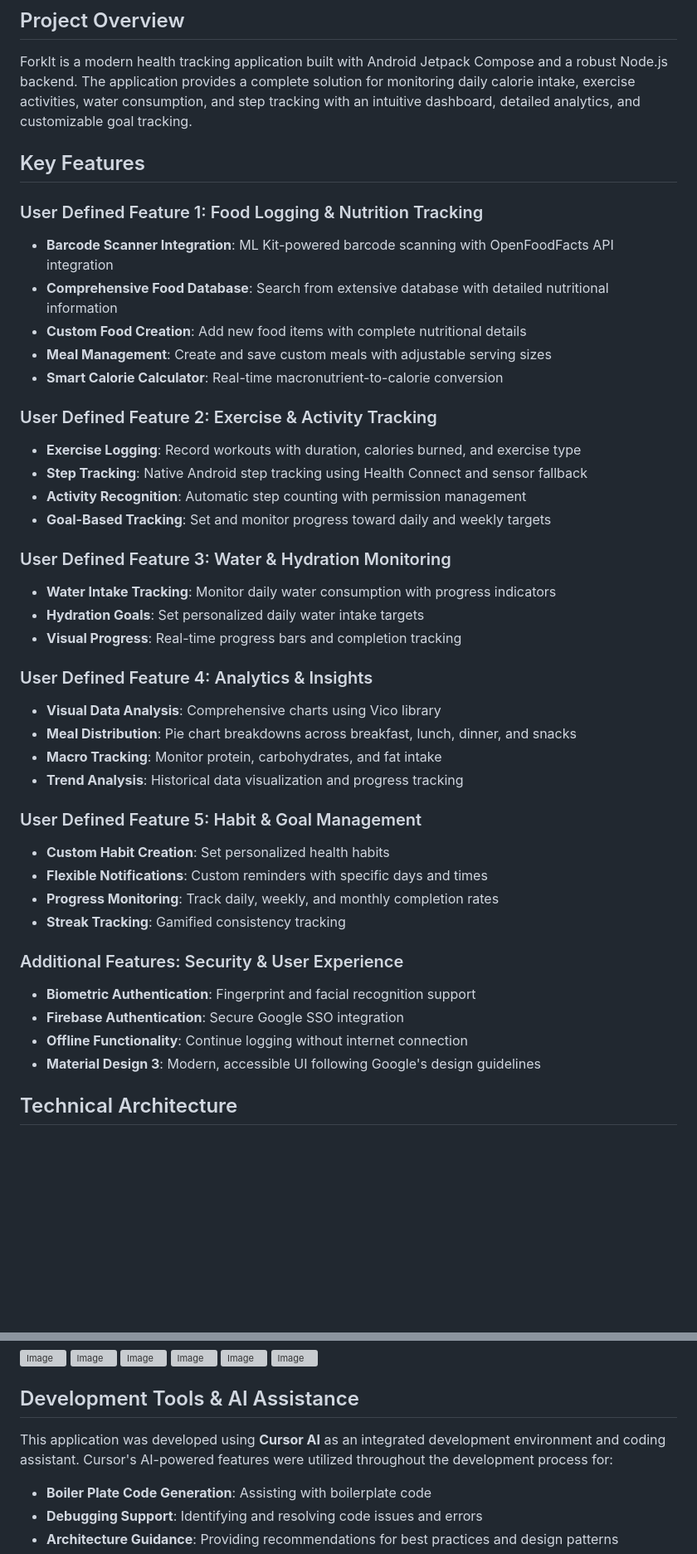
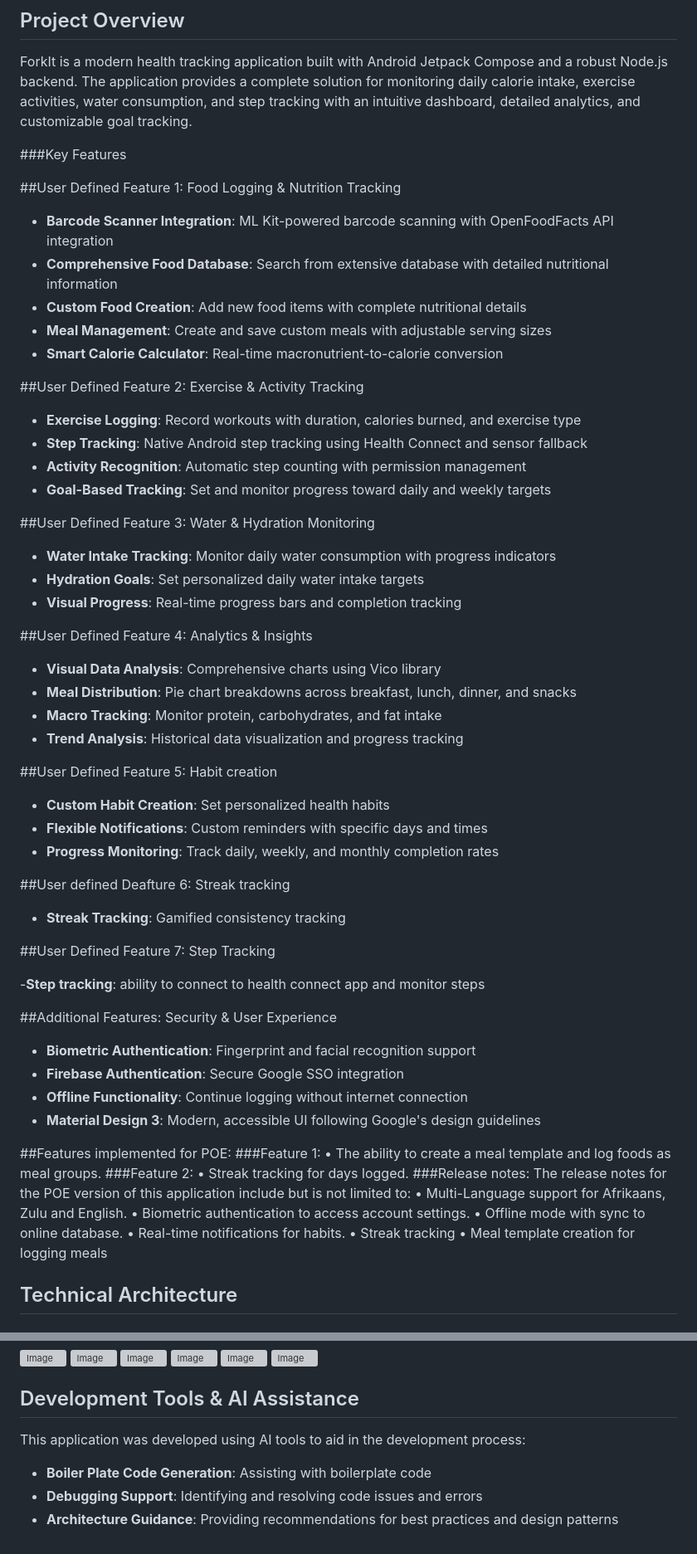
Before and after one commit to PROG7314-A-Team/ForkIt, a Markdown page: README.md, 2 parts joined by grey strips. Shown: that part at 83% size. GitHub-like rendering; blank space fills up the shorter version; grey boxes are pictures that could not be loaded.

Commit message:
Refactor README for clarity and consistency
Updated formatting for key features and fixed typos in the README.

```diff
--- a/README.md
+++ b/README.md
@@ -9,9 +9,9 @@ A comprehensive Android application for calorie counting, exercise tracking, and
 
 ForkIt is a modern health tracking application built with Android Jetpack Compose and a robust Node.js backend. The application provides a complete solution for monitoring daily calorie intake, exercise activities, water consumption, and step tracking with an intuitive dashboard, detailed analytics, and customizable goal tracking.
 
-## Key Features
+###Key Features
 
-### User Defined Feature 1: Food Logging & Nutrition Tracking
+##User Defined Feature 1: Food Logging & Nutrition Tracking
 
 - **Barcode Scanner Integration**: ML Kit-powered barcode scanning with OpenFoodFacts API integration
 - **Comprehensive Food Database**: Search from extensive database with detailed nutritional information
@@ -19,39 +19,60 @@ ForkIt is a modern health tracking application built with Android Jetpack Compos
 - **Meal Management**: Create and save custom meals with adjustable serving sizes
 - **Smart Calorie Calculator**: Real-time macronutrient-to-calorie conversion
 
-### User Defined Feature 2: Exercise & Activity Tracking
+##User Defined Feature 2: Exercise & Activity Tracking
 
 - **Exercise Logging**: Record workouts with duration, calories burned, and exercise type
 - **Step Tracking**: Native Android step tracking using Health Connect and sensor fallback
 - **Activity Recognition**: Automatic step counting with permission management
 - **Goal-Based Tracking**: Set and monitor progress toward daily and weekly targets
 
-### User Defined Feature 3: Water & Hydration Monitoring
+##User Defined Feature 3: Water & Hydration Monitoring
 
 - **Water Intake Tracking**: Monitor daily water consumption with progress indicators
 - **Hydration Goals**: Set personalized daily water intake targets
 - **Visual Progress**: Real-time progress bars and completion tracking
 
-### User Defined Feature 4: Analytics & Insights
+##User Defined Feature 4: Analytics & Insights
 
 - **Visual Data Analysis**: Comprehensive charts using Vico library
 - **Meal Distribution**: Pie chart breakdowns across breakfast, lunch, dinner, and snacks
 - **Macro Tracking**: Monitor protein, carbohydrates, and fat intake
 - **Trend Analysis**: Historical data visualization and progress tracking
 
-### User Defined Feature 5: Habit & Goal Management
+##User Defined Feature 5: Habit creation
 
 - **Custom Habit Creation**: Set personalized health habits
 - **Flexible Notifications**: Custom reminders with specific days and times
 - **Progress Monitoring**: Track daily, weekly, and monthly completion rates
+
+##User defined Deafture 6: Streak tracking
+
 - **Streak Tracking**: Gamified consistency tracking
 
-### Additional Features: Security & User Experience
+##User Defined Feature 7: Step Tracking
+
+-**Step tracking**: ability to connect to health connect app and monitor steps
+
+##Additional Features: Security & User Experience
 
 - **Biometric Authentication**: Fingerprint and facial recognition support
 - **Firebase Authentication**: Secure Google SSO integration
 - **Offline Functionality**: Continue logging without internet connection
 - **Material Design 3**: Modern, accessible UI following Google's design guidelines
+
+##Features implemented for POE:
+###Feature 1:
+•	The ability to create a meal template and log foods as meal groups.
+###Feature 2:
+•	Streak tracking for days logged.
+###Release notes:
+The release notes for the POE version of this application include but is not limited to:
+•	Multi-Language support for Afrikaans, Zulu and English.
+•	Biometric authentication to access account settings.
+•	Offline mode with sync to online database.
+•	Real-time notifications for habits.
+•	Streak tracking
+•	Meal template creation for logging meals
 
 ## Technical Architecture
 
@@ -118,7 +139,7 @@ ForkIt is a modern health tracking application built with Android Jetpack Compos
 
 ## Development Tools & AI Assistance
 
-This application was developed using **Cursor AI** as an integrated development environment and coding assistant. Cursor's AI-powered features were utilized throughout the development process for:
+This application was developed using AI tools to aid in the development process:
 
 - **Boiler Plate Code Generation**: Assisting with boilerplate code
 - **Debugging Support**: Identifying and resolving code issues and errors
```
